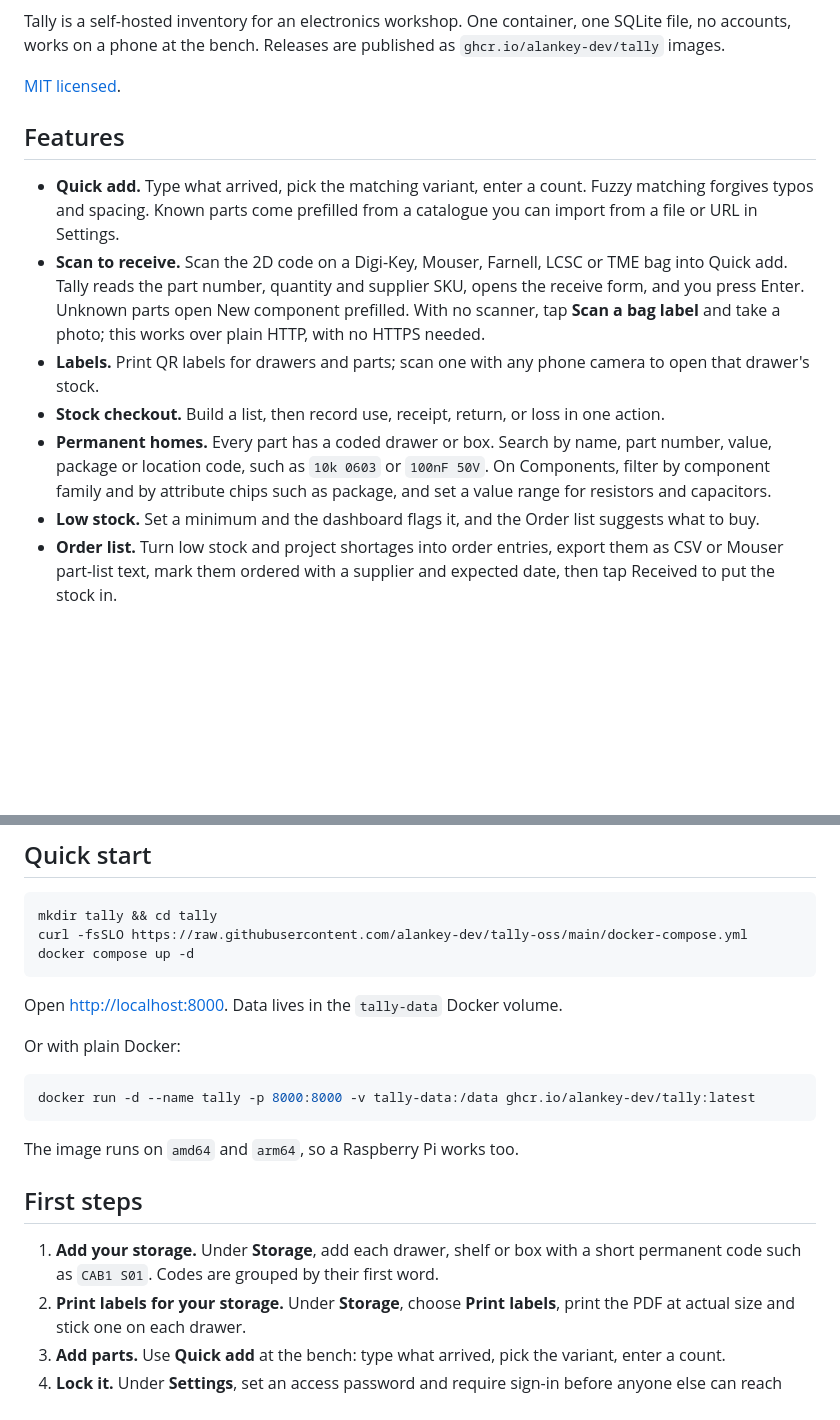
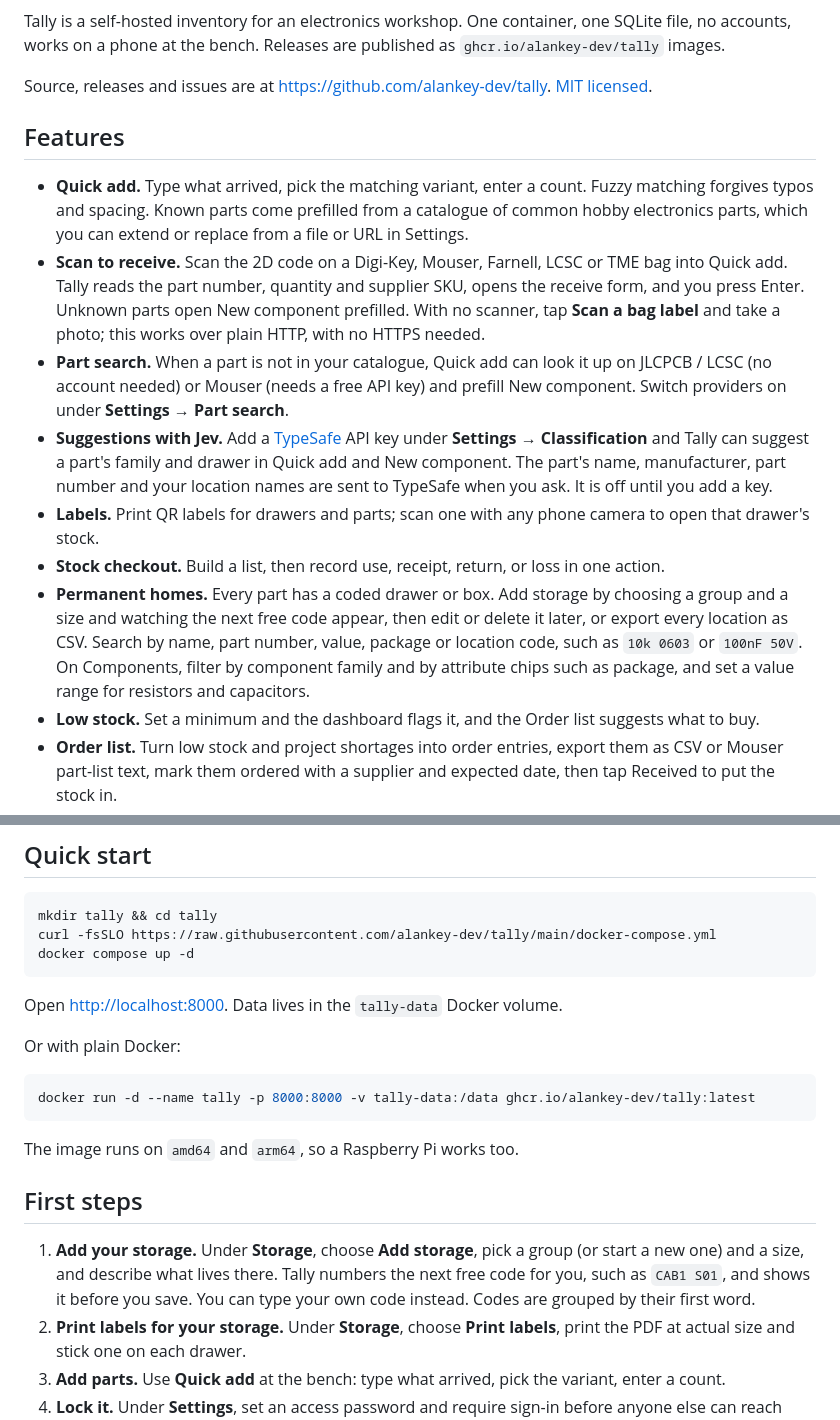
Before and after one commit to alankey-dev/tally, a Markdown page: README.md, 2 parts joined by grey strips. Rendered like a GitHub page; blank space fills up the shorter version.

Commit message:
Update README for recent features and fix repository URL (#51)

````diff
--- a/README.md
+++ b/README.md
@@ -6,15 +6,17 @@
 
 Tally is a self-hosted inventory for an electronics workshop. One container, one SQLite file, no accounts, works on a phone at the bench. Releases are published as `ghcr.io/alankey-dev/tally` images.
 
-[MIT licensed](LICENSE).
+Source, releases and issues are at <https://github.com/alankey-dev/tally>. [MIT licensed](LICENSE).
 
 ## Features
 
-- **Quick add.** Type what arrived, pick the matching variant, enter a count. Fuzzy matching forgives typos and spacing. Known parts come prefilled from a catalogue you can import from a file or URL in Settings.
+- **Quick add.** Type what arrived, pick the matching variant, enter a count. Fuzzy matching forgives typos and spacing. Known parts come prefilled from a catalogue of common hobby electronics parts, which you can extend or replace from a file or URL in Settings.
 - **Scan to receive.** Scan the 2D code on a Digi-Key, Mouser, Farnell, LCSC or TME bag into Quick add. Tally reads the part number, quantity and supplier SKU, opens the receive form, and you press Enter. Unknown parts open New component prefilled. With no scanner, tap **Scan a bag label** and take a photo; this works over plain HTTP, with no HTTPS needed.
+- **Part search.** When a part is not in your catalogue, Quick add can look it up on JLCPCB / LCSC (no account needed) or Mouser (needs a free API key) and prefill New component. Switch providers on under **Settings → Part search**.
+- **Suggestions with Jev.** Add a [TypeSafe](https://console.typesafe.ai/keys) API key under **Settings → Classification** and Tally can suggest a part's family and drawer in Quick add and New component. The part's name, manufacturer, part number and your location names are sent to TypeSafe when you ask. It is off until you add a key.
 - **Labels.** Print QR labels for drawers and parts; scan one with any phone camera to open that drawer's stock.
 - **Stock checkout.** Build a list, then record use, receipt, return, or loss in one action.
-- **Permanent homes.** Every part has a coded drawer or box. Search by name, part number, value, package or location code, such as `10k 0603` or `100nF 50V`. On Components, filter by component family and by attribute chips such as package, and set a value range for resistors and capacitors.
+- **Permanent homes.** Every part has a coded drawer or box. Add storage by choosing a group and a size and watching the next free code appear, then edit or delete it later, or export every location as CSV. Search by name, part number, value, package or location code, such as `10k 0603` or `100nF 50V`. On Components, filter by component family and by attribute chips such as package, and set a value range for resistors and capacitors.
 - **Low stock.** Set a minimum and the dashboard flags it, and the Order list suggests what to buy.
 - **Order list.** Turn low stock and project shortages into order entries, export them as CSV or Mouser part-list text, mark them ordered with a supplier and expected date, then tap Received to put the stock in.
 - **Attachments.** Attach a datasheet PDF, a pinout photo or a link to any item, and open it with one tap. Share one with every item made from the same quick add catalogue entry. Components marked with a file icon have attachments.
@@ -33,7 +35,7 @@ Use a USB or Bluetooth scanner in keyboard mode, and turn on GS (Ctrl+]) in its
 
 ```sh
 mkdir tally && cd tally
-curl -fsSLO https://raw.githubusercontent.com/alankey-dev/tally-oss/main/docker-compose.yml
+curl -fsSLO https://raw.githubusercontent.com/alankey-dev/tally/main/docker-compose.yml
 docker compose up -d
 ```
 
@@ -49,7 +51,7 @@ The image runs on `amd64` and `arm64`, so a Raspberry Pi works too.
 
 ## First steps
 
-1. **Add your storage.** Under **Storage**, add each drawer, shelf or box with a short permanent code such as `CAB1 S01`. Codes are grouped by their first word.
+1. **Add your storage.** Under **Storage**, choose **Add storage**, pick a group (or start a new one) and a size, and describe what lives there. Tally numbers the next free code for you, such as `CAB1 S01`, and shows it before you save. You can type your own code instead. Codes are grouped by their first word.
 2. **Print labels for your storage.** Under **Storage**, choose **Print labels**, print the PDF at actual size and stick one on each drawer.
 3. **Add parts.** Use **Quick add** at the bench: type what arrived, pick the variant, enter a count.
 4. **Lock it.** Under **Settings**, set an access password and require sign-in before anyone else can reach Tally.
````
